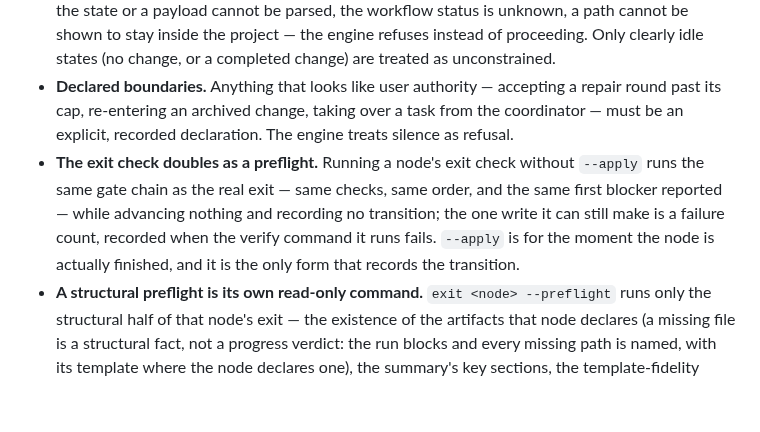
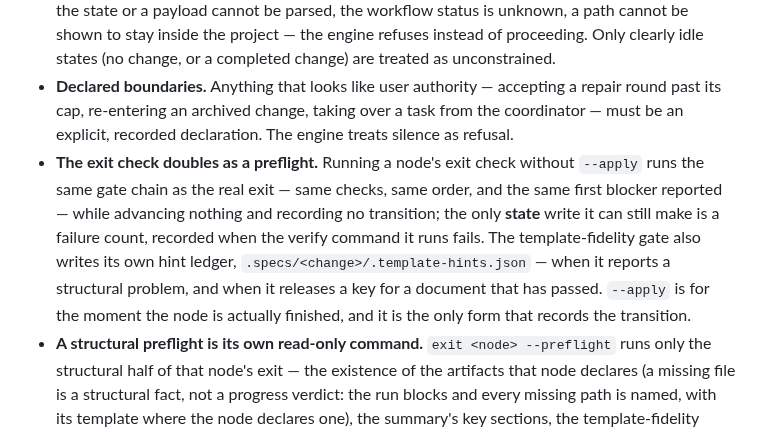
Before and after one commit to baobaolaodie/flow-comet, a Markdown page: docs/MECHANISM.md, the part around the change. Drawn GitHub-style; blank space fills up the shorter version.

Commit message:
docs(mechanism): scope the no-state claim to the state surface

```diff
--- a/docs/MECHANISM.md
+++ b/docs/MECHANISM.md
@@ -8,7 +8,7 @@ The behaviour layer: what the engine guarantees, how a node's exit is validated,
 - **Gates, not advice.** Advancing from a node is a validated transition, not a suggestion: the guard checks the node's artifacts, their structure, the evidence recorded for the node, and the declarations the workflow requires.
 - **Fail-closed by default.** When a decision cannot be proven safe — the protocol file cannot be read, the state or a payload cannot be parsed, the workflow status is unknown, a path cannot be shown to stay inside the project — the engine refuses instead of proceeding. Only clearly idle states (no change, or a completed change) are treated as unconstrained.
 - **Declared boundaries.** Anything that looks like user authority — accepting a repair round past its cap, re-entering an archived change, taking over a task from the coordinator — must be an explicit, recorded declaration. The engine treats silence as refusal.
-- **The exit check doubles as a preflight.** Running a node's exit check without `--apply` runs the same gate chain as the real exit — same checks, same order, and the same first blocker reported — while advancing nothing and recording no transition; the one write it can still make is a failure count, recorded when the verify command it runs fails. `--apply` is for the moment the node is actually finished, and it is the only form that records the transition.
+- **The exit check doubles as a preflight.** Running a node's exit check without `--apply` runs the same gate chain as the real exit — same checks, same order, and the same first blocker reported — while advancing nothing and recording no transition; the only **state** write it can still make is a failure count, recorded when the verify command it runs fails. The template-fidelity gate also writes its own hint ledger, `.specs/<change>/.template-hints.json` — when it reports a structural problem, and when it releases a key for a document that has passed. `--apply` is for the moment the node is actually finished, and it is the only form that records the transition.
 - **A structural preflight is its own read-only command.** `exit <node> --preflight` runs only the structural half of that node's exit — the existence of the artifacts that node declares (a missing file is a structural fact, not a progress verdict: the run blocks and every missing path is named, with its template where the node declares one), the summary's key sections, the template-fidelity skeleton (the intake documents too, when they are present), and, at `plan` alone, the seven fields each task block must carry — and nothing else: it advances nothing, writes no workflow state, and writes no template hint ledger. It serves the middle of a task, where the full chain would refuse on progress first (a task still unfinished, a delegation still in flight) and the structural defects would otherwise surface only at the node's exit. The full `exit` without `--apply` remains the whole-chain rehearsal and reports progress first; `--preflight` together with `--apply` is a usage error. Passing the preflight means the structural face passes; it does not mean the progress gates will pass. Its report carries one limit: because it keeps no ledger, a missing section is reported as a count per category, never by name — for the names, wait for the node's closing full `exit` (which keeps that ledger) or compare the document against the template section by section.
 - **The node view names the node the route will enter.** `status` reports `routeNode` beside the two views that were already there, and prints one `ROUTE` line relating the current-node field that the status output derives from the artifacts, the current-node field that the state file holds and the route view; on the regular routing path `routeNode` is the node `next` prints, while during a fix batch follow the `FIX-BATCH` line and the `NODE` line `next` prints (`ROUTE` then points at the fix-batch step, not at exiting the source node, which the fix-batch gate refuses). `next` prints a `WHY` line saying why the route holds there — an entered-but-not-exited node, a fix batch waiting to be run, or the artifacts alone. The two current-node fields mean what they meant before.
 - **A section that says it does not apply may wear its usual wrappers.** When a parent section's body begins with a not-applicable marker wrapped in bold, a block quote, a list item, parentheses or backticks, the section still counts as not applicable as a whole, so its structural subsections are not required. Only the wrapping is stripped: the accepted marker words and the word-boundary rule are unchanged, so a body that opens with other words and merely mentions the marker is still treated as filled.
```
Also changed, not shown: docs/MECHANISM-zh.md (+1 -1 lines).
